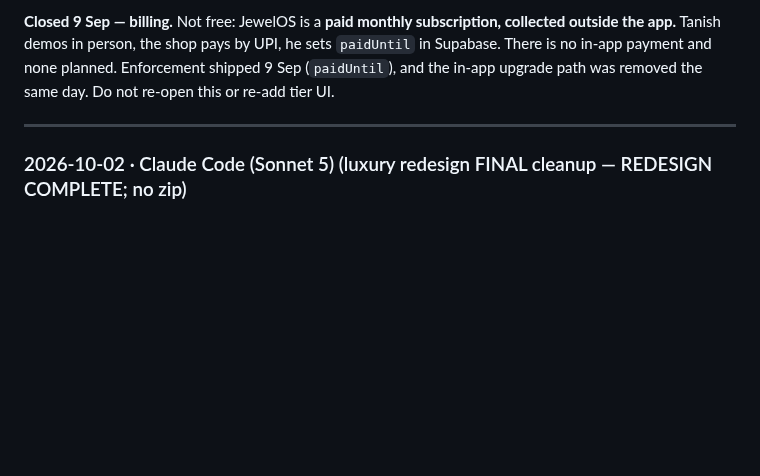
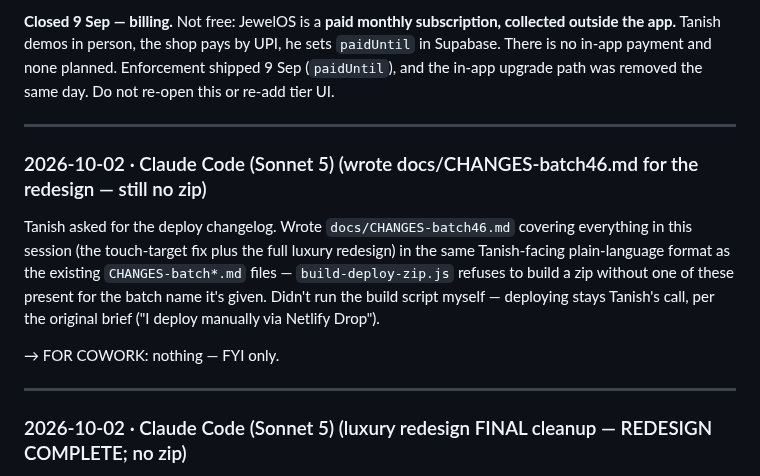
Before and after one commit to txnishh24/JewelOs, a Markdown page: HANDOFF.md, the part around the change. Drawn GitHub-style; blank space fills up the shorter version.

```diff
--- a/HANDOFF.md
+++ b/HANDOFF.md
@@ -55,6 +55,19 @@ Supabase. There is no in-app payment and none planned. Enforcement shipped 9 Sep
 or re-add tier UI.
 
 ---
+### 2026-10-02 · Claude Code (Sonnet 5) (wrote docs/CHANGES-batch46.md for the redesign — still no zip)
+
+Tanish asked for the deploy changelog. Wrote `docs/CHANGES-batch46.md` covering
+everything in this session (the touch-target fix plus the full luxury redesign) in the
+same Tanish-facing plain-language format as the existing `CHANGES-batch*.md` files —
+`build-deploy-zip.js` refuses to build a zip without one of these present for the batch
+name it's given. Didn't run the build script myself — deploying stays Tanish's call, per
+the original brief ("I deploy manually via Netlify Drop").
+
+→ FOR COWORK: nothing — FYI only.
+
+---
+
 ### 2026-10-02 · Claude Code (Sonnet 5) (luxury redesign FINAL cleanup — REDESIGN COMPLETE; no zip)
 
 Per Tanish's "one final cleanup pass now" decision. Went through all ~40 remaining
```
Also changed, not shown: docs/CHANGES-batch46.md (added, +67 -0 lines).
